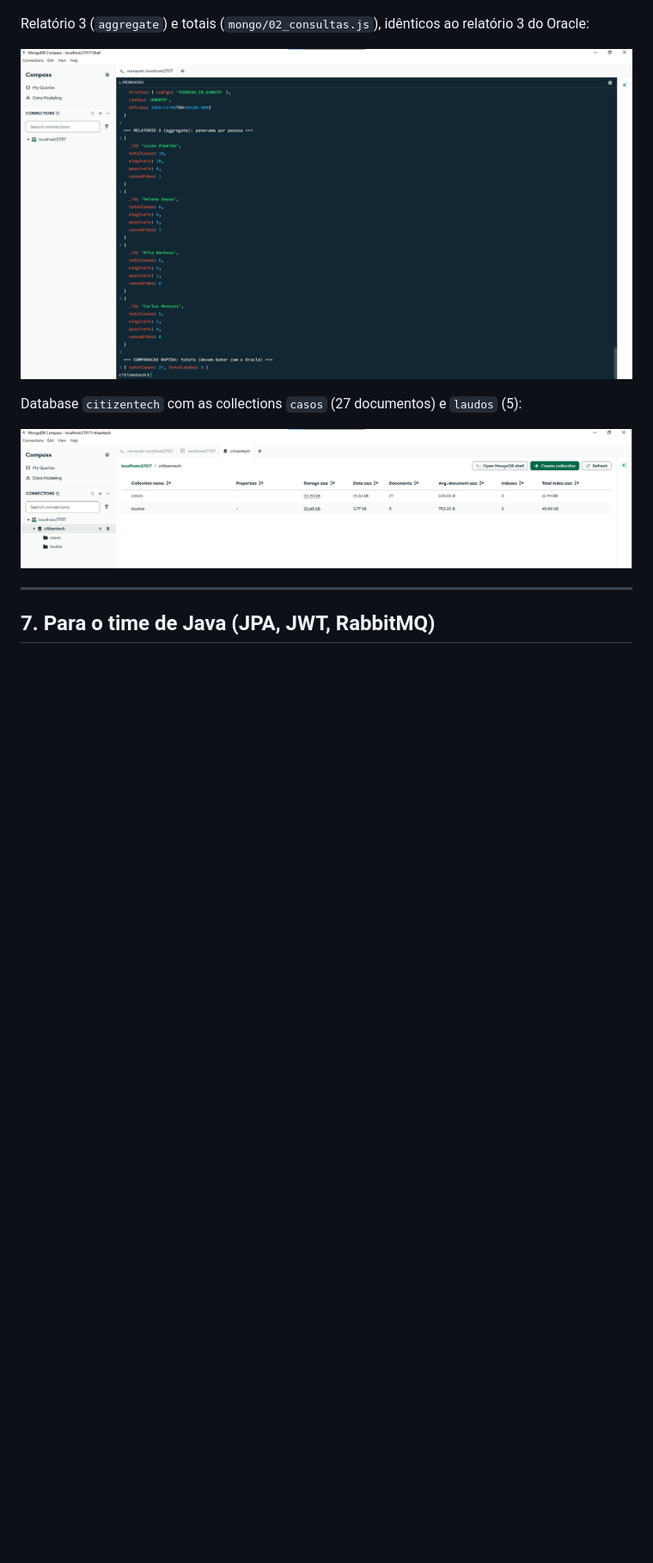
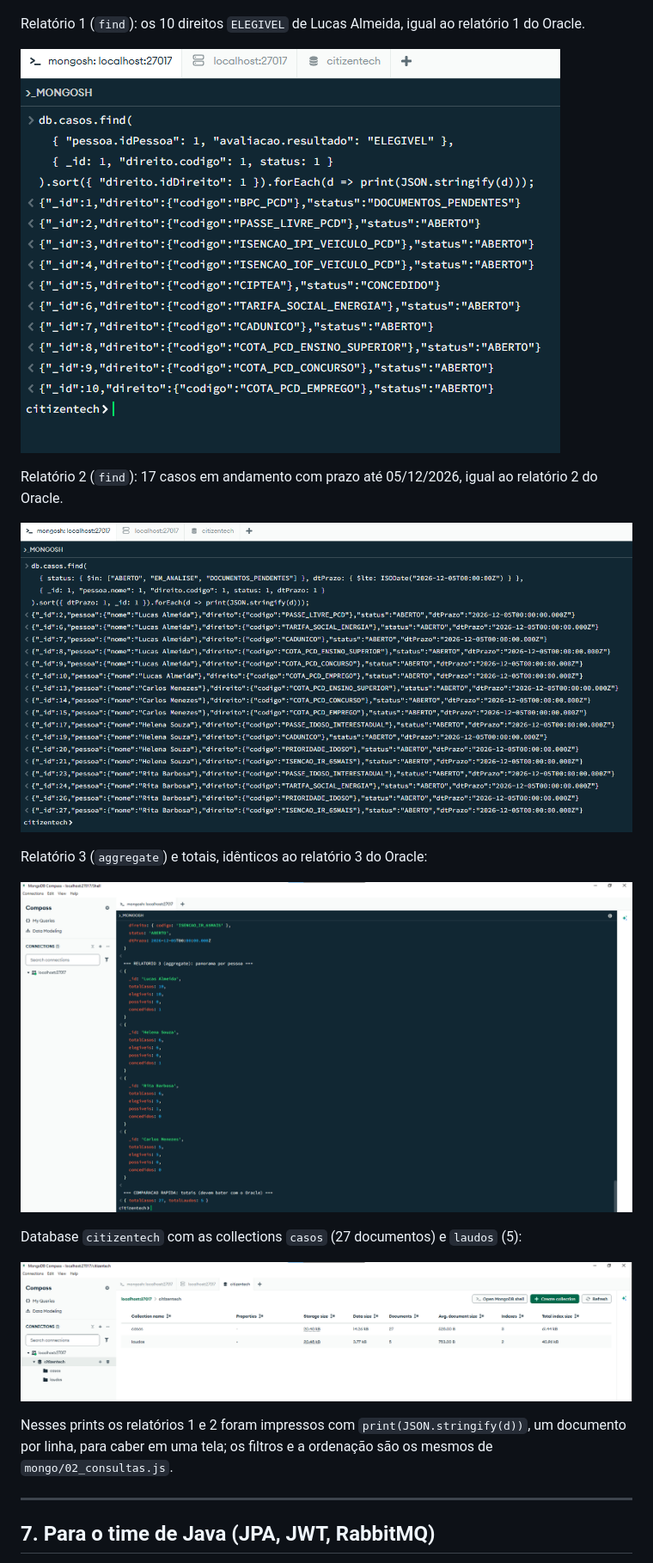
Before and after one commit to Global-Solution-Direito-Facil/DireitoFacil-DB, a Markdown page: README.md, the part around the change. Shown at 86% size. GitHub-like rendering; pictures changed too: evidencias/21_mongo_relatorio1_elegiveis_lucas.png (added), evidencias/22_mongo_relatorio2_prazos.png (added); blank space fills up the shorter version.

Commit message:
Adiciona prints dos relatorios 1 e 2 do MongoDB e reorganiza as evidencias

```diff
--- a/README.md
+++ b/README.md
@@ -296,13 +296,23 @@ Carga (`mongo/01_setup_e_carga.js`): 5 laudos e 27 casos, 32 documentos no total
 
 ![Carga do MongoDB](evidencias/20_mongo_carga_32_documentos.png)
 
-Relatório 3 (`aggregate`) e totais (`mongo/02_consultas.js`), idênticos ao relatório 3 do Oracle:
+Relatório 1 (`find`): os 10 direitos `ELEGIVEL` de Lucas Almeida, igual ao relatório 1 do Oracle.
 
-![Relatório 3 e totais no MongoDB](evidencias/21_mongo_relatorio3_totais.png)
+![Relatório 1 no MongoDB](evidencias/21_mongo_relatorio1_elegiveis_lucas.png)
+
+Relatório 2 (`find`): 17 casos em andamento com prazo até 05/12/2026, igual ao relatório 2 do Oracle.
+
+![Relatório 2 no MongoDB](evidencias/22_mongo_relatorio2_prazos.png)
+
+Relatório 3 (`aggregate`) e totais, idênticos ao relatório 3 do Oracle:
+
+![Relatório 3 e totais no MongoDB](evidencias/23_mongo_relatorio3_totais.png)
 
 Database `citizentech` com as collections `casos` (27 documentos) e `laudos` (5):
 
-![Collections no Compass](evidencias/22_mongo_colecoes_compass.png)
+![Collections no Compass](evidencias/24_mongo_colecoes_compass.png)
+
+Nesses prints os relatórios 1 e 2 foram impressos com `print(JSON.stringify(d))`, um documento por linha, para caber em uma tela; os filtros e a ordenação são os mesmos de `mongo/02_consultas.js`.
 
 ---
 
```
Also changed, not shown: evidencias/23_mongo_relatorio3_totais.png (renamed from evidencias/21_mongo_relatorio3_totais.png), evidencias/24_mongo_colecoes_compass.png (renamed from evidencias/22_mongo_colecoes_compass.png), 1 other file.
